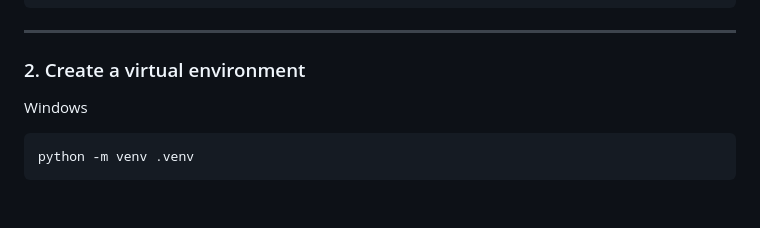
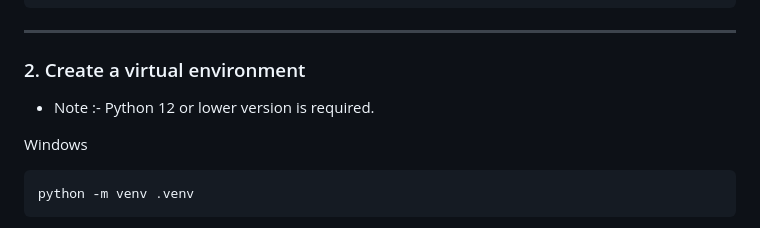
Before and after one commit to yiralcraft0/VisionCanvas-web, a Markdown page: README.md, the part around one of its changes. Rendered like a GitHub page; blank space fills up the shorter version.

````diff
--- a/README.md
+++ b/README.md
@@ -88,6 +89,8 @@ cd VisionCanvas
 
 ### 2. Create a virtual environment
 
+- Note :- Python 12 or lower version is required.
+
 Windows
 
 ```bash
````
Also changed, not shown: other parts of README.md (+1 -3 lines).
